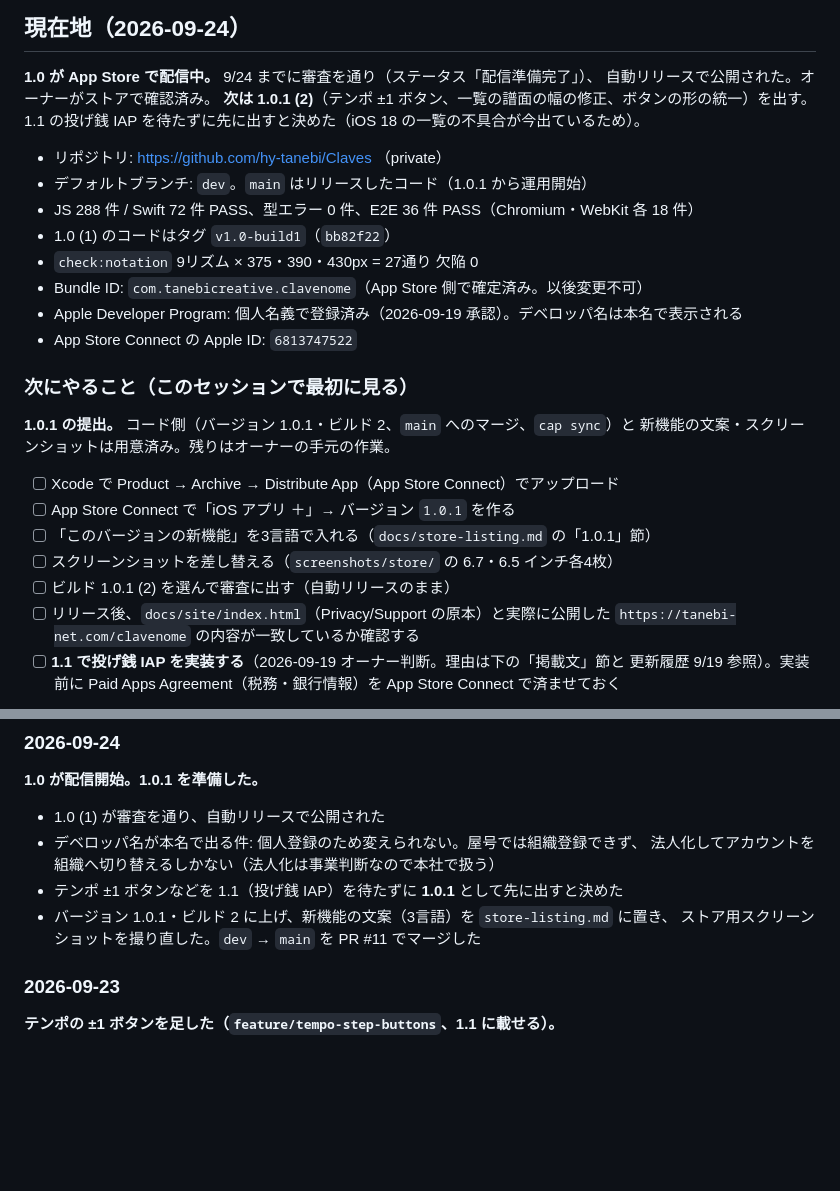
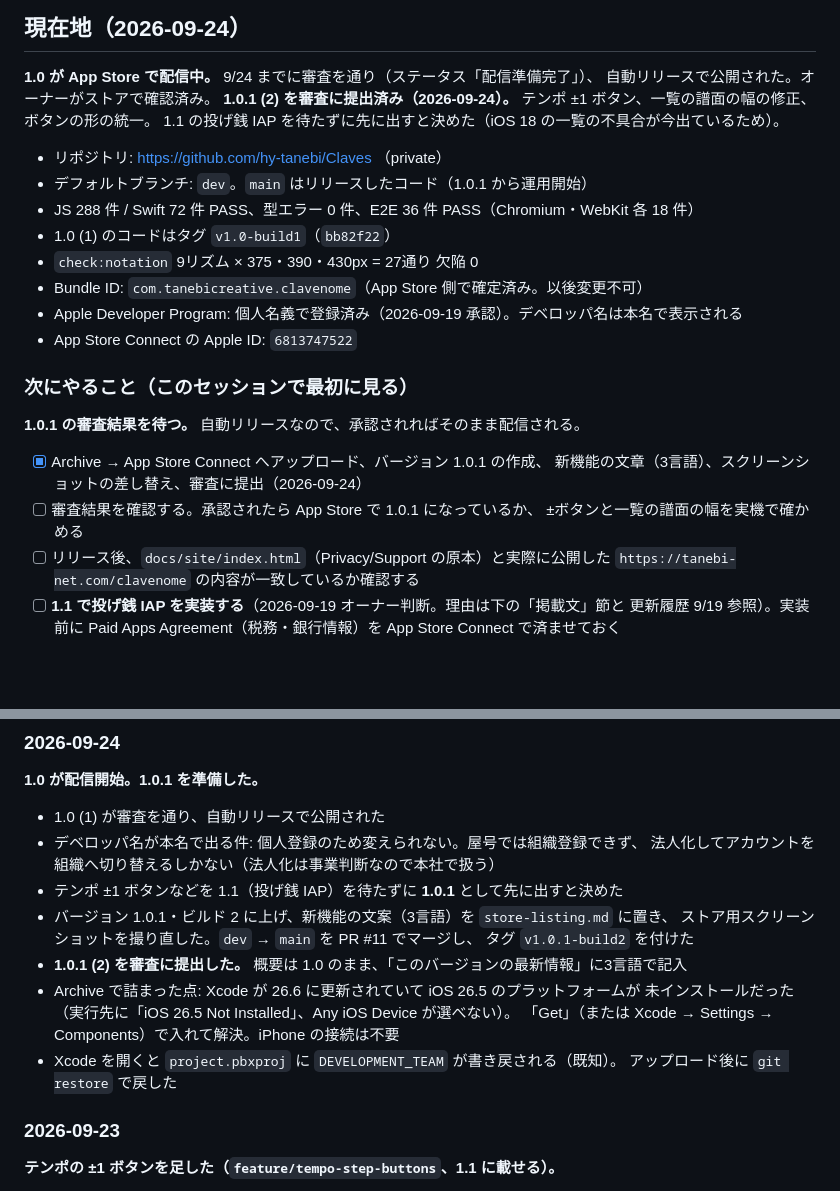
Before and after one commit to hy-tanebi/Claves, a Markdown page: docs/progress.md, 2 parts joined by grey strips. GitHub-like rendering; blank space fills up the shorter version.

Commit message:
docs(progress): 1.0.1 (2) の審査提出を記録する
Co-Authored-By: Claude Opus 5.5 <noreply@anthropic.com>

```diff
--- a/docs/progress.md
+++ b/docs/progress.md
@@ -8,7 +8,7 @@
 
 **1.0 が App Store で配信中。** 9/24 までに審査を通り（ステータス「配信準備完了」）、
 自動リリースで公開された。オーナーがストアで確認済み。
-**次は 1.0.1 (2)**（テンポ ±1 ボタン、一覧の譜面の幅の修正、ボタンの形の統一）を出す。
+**1.0.1 (2) を審査に提出済み（2026-09-24）。** テンポ ±1 ボタン、一覧の譜面の幅の修正、ボタンの形の統一。
 1.1 の投げ銭 IAP を待たずに先に出すと決めた（iOS 18 の一覧の不具合が今出ているため）。
 
 - リポジトリ: https://github.com/hy-tanebi/Claves （private）
@@ -22,14 +22,12 @@
 
 ### 次にやること（このセッションで最初に見る）
 
-**1.0.1 の提出。** コード側（バージョン 1.0.1・ビルド 2、`main` へのマージ、`cap sync`）と
-新機能の文案・スクリーンショットは用意済み。残りはオーナーの手元の作業。
+**1.0.1 の審査結果を待つ。** 自動リリースなので、承認されればそのまま配信される。
 
-- [ ] Xcode で Product → Archive → Distribute App（App Store Connect）でアップロード
-- [ ] App Store Connect で「iOS アプリ ＋」→ バージョン `1.0.1` を作る
-- [ ] 「このバージョンの新機能」を3言語で入れる（`docs/store-listing.md` の「1.0.1」節）
-- [ ] スクリーンショットを差し替える（`screenshots/store/` の 6.7・6.5 インチ各4枚）
-- [ ] ビルド 1.0.1 (2) を選んで審査に出す（自動リリースのまま）
+- [x] Archive → App Store Connect へアップロード、バージョン 1.0.1 の作成、
+      新機能の文章（3言語）、スクリーンショットの差し替え、審査に提出（2026-09-24）
+- [ ] 審査結果を確認する。承認されたら App Store で 1.0.1 になっているか、
+      ±ボタンと一覧の譜面の幅を実機で確かめる
 - [ ] リリース後、`docs/site/index.html`（Privacy/Support の原本）と実際に公開した
       `https://tanebi-net.com/clavenome` の内容が一致しているか確認する
 - [ ] **1.1 で投げ銭 IAP を実装する**（2026-09-19 オーナー判断。理由は下の「掲載文」節と
@@ -305,7 +303,14 @@ xcrun simctl io booted screenshot /tmp/s.png   # 起動直後は白いので数
   法人化してアカウントを組織へ切り替えるしかない（法人化は事業判断なので本社で扱う）
 - テンポ ±1 ボタンなどを 1.1（投げ銭 IAP）を待たずに **1.0.1** として先に出すと決めた
 - バージョン 1.0.1・ビルド 2 に上げ、新機能の文案（3言語）を `store-listing.md` に置き、
-  ストア用スクリーンショットを撮り直した。`dev` → `main` を PR #11 でマージした
+  ストア用スクリーンショットを撮り直した。`dev` → `main` を PR #11 でマージし、
+  タグ `v1.0.1-build2` を付けた
+- **1.0.1 (2) を審査に提出した。** 概要は 1.0 のまま、「このバージョンの最新情報」に3言語で記入
+- Archive で詰まった点: Xcode が 26.6 に更新されていて iOS 26.5 のプラットフォームが
+  未インストールだった（実行先に「iOS 26.5 Not Installed」、Any iOS Device が選べない）。
+  「Get」（または Xcode → Settings → Components）で入れて解決。iPhone の接続は不要
+- Xcode を開くと `project.pbxproj` に `DEVELOPMENT_TEAM` が書き戻される（既知）。
+  アップロード後に `git restore` で戻した
 
 ### 2026-09-23
 
```
